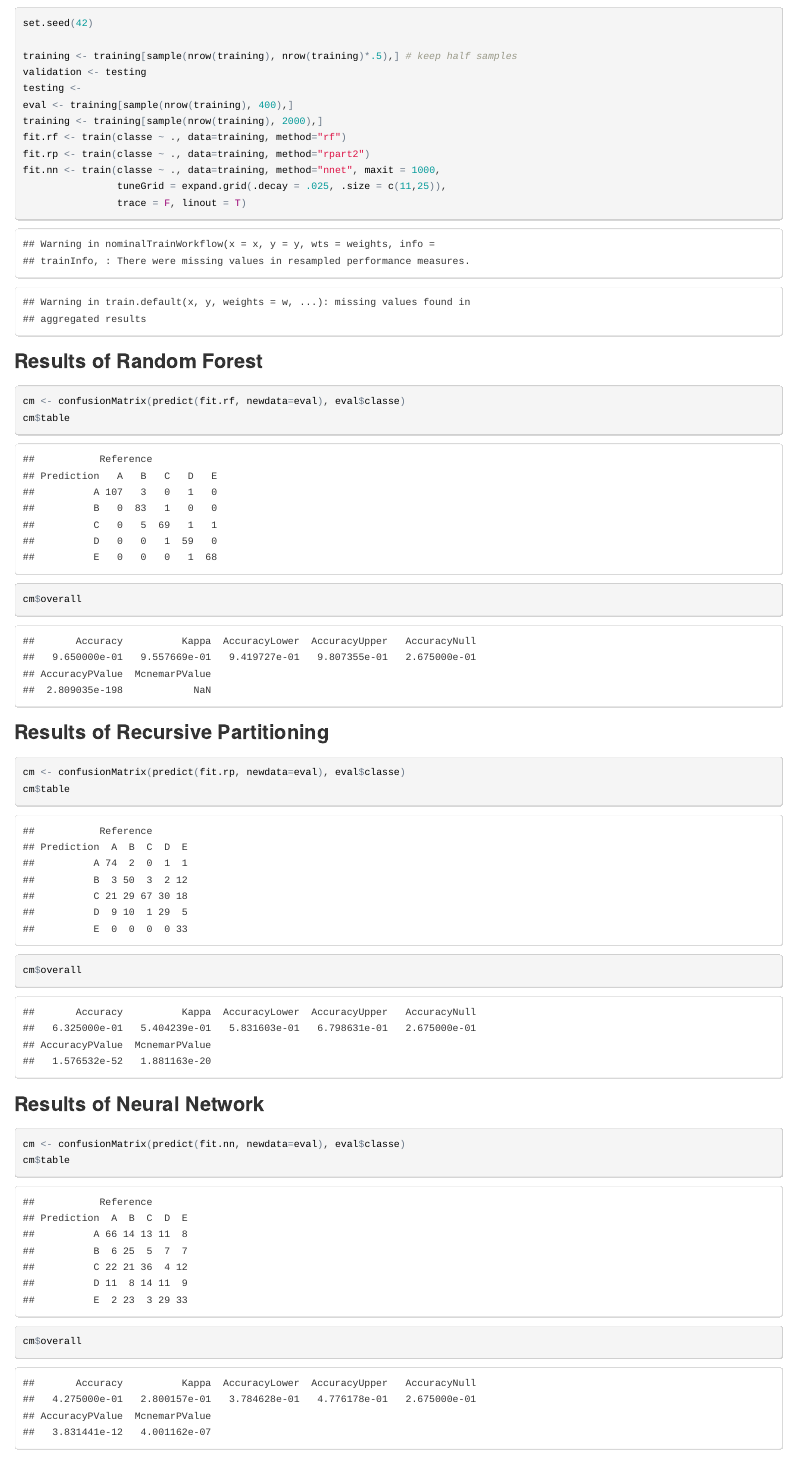
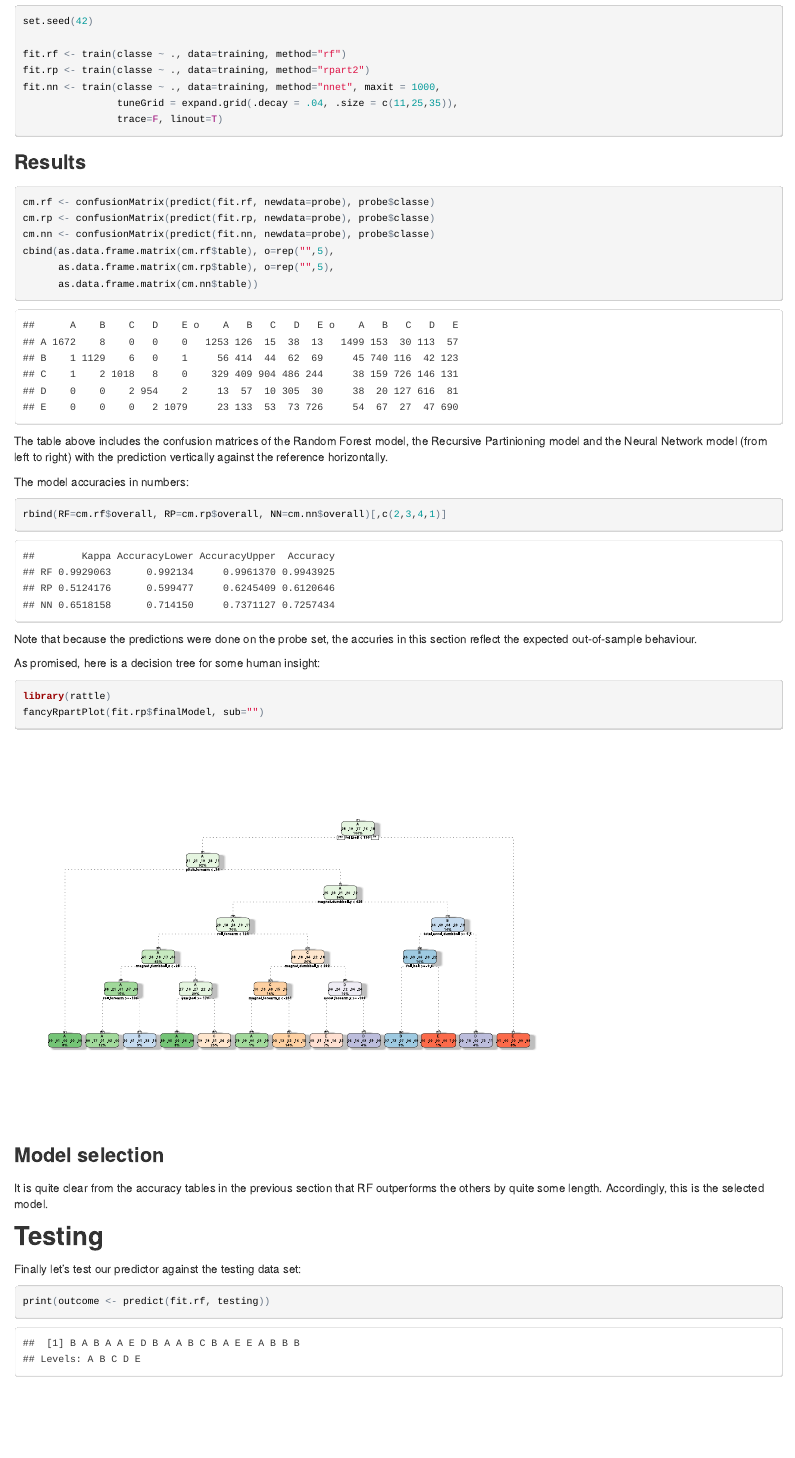
Before and after one commit to victorklos/8_PractMachLearn, an R Markdown document (pml-prediction.Rmd): the page in a window 1100 px wide, from 1640 px down before the commit and from 1720 px down after it, so that both start at the same text. The pictures show the output file pml-prediction.html that the author committed with the source, opened offline.

Commit message:
add all models plus model selection

````diff
--- a/pml-prediction.Rmd
+++ b/pml-prediction.Rmd
@@ -80,2 +89 @@ It is well known that `random forests` (RF) give the best out-of-the-box results
 
-```{r, message=F}
@@ -82,37 +92,50 @@ It is well known that `random forests` (RF) give the best out-of-the-box results
+```{r, message=F, warning=F}
 set.seed(42)
 
-training <- training[sample(nrow(training), nrow(training)*.5),] # keep half samples
-validation <- testing
-testing <-
-eval <- training[sample(nrow(training), 400),]
-training <- training[sample(nrow(training), 2000),]
 fit.rf <- train(classe ~ ., data=training, method="rf")
 fit.rp <- train(classe ~ ., data=training, method="rpart2")
 fit.nn <- train(classe ~ ., data=training, method="nnet", maxit = 1000,
-                tuneGrid = expand.grid(.decay = .025, .size = c(11,25)),
-                trace = F, linout = T)
+                tuneGrid = expand.grid(.decay = .04, .size = c(11,25,35)),
+                trace=F, linout=T)
 ```
 
-### Results of Random Forest
+### Results
 
 ```{r}
-cm <- confusionMatrix(predict(fit.rf, newdata=eval), eval$classe)
-cm$table
-cm$overall
+cm.rf <- confusionMatrix(predict(fit.rf, newdata=probe), probe$classe)
+cm.rp <- confusionMatrix(predict(fit.rp, newdata=probe), probe$classe)
+cm.nn <- confusionMatrix(predict(fit.nn, newdata=probe), probe$classe)
+cbind(as.data.frame.matrix(cm.rf$table), o=rep("",5),
+      as.data.frame.matrix(cm.rp$table), o=rep("",5),
+      as.data.frame.matrix(cm.nn$table))
 ```
 
-### Results of Recursive Partitioning
+The table above includes the confusion matrices of the Random Forest model, the Recursive Partinioning model and the Neural Network model (from left to right) with the prediction vertically against the reference horizontally.
+
+The model accuracies in numbers:
 
 ```{r}
-cm <- confusionMatrix(predict(fit.rp, newdata=eval), eval$classe)
-cm$table
-cm$overall
+rbind(RF=cm.rf$overall, RP=cm.rp$overall, NN=cm.nn$overall)[,c(2,3,4,1)]
 ```
 
-### Results of Neural Network
+Note that because the predictions were done on the probe set, the accuries in this section reflect the expected out-of-sample behaviour.
+
+As promised, here is a decision tree for some human insight:
+
+```{r, message=F, dev='svg'}
+library(rattle)
+fancyRpartPlot(fit.rp$finalModel, sub="")
+```
+
+
+### Model selection
+
+It is quite clear from the accuracy tables in the previous section that RF outperforms the others by quite some length. Accordingly, this is the selected model.
+
+## Testing
+
+Finally let's test our predictor against the testing data set:
 
 ```{r}
-cm <- confusionMatrix(predict(fit.nn, newdata=eval), eval$classe)
-cm$table
-cm$overall
+print(outcome <- predict(fit.rf, testing))
 ```
````
Also changed, not shown: pml-prediction.html, pml-prediction.Rmd (27 more changed lines).
